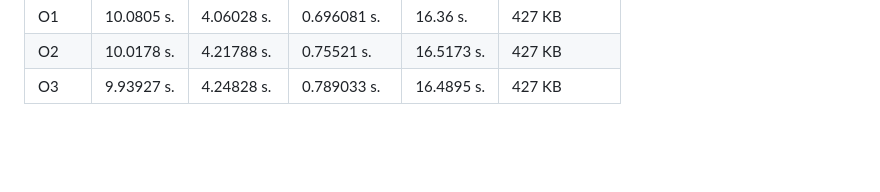
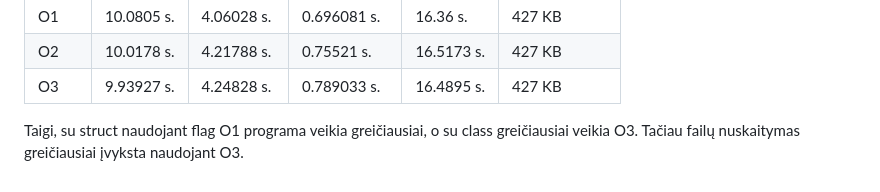
Before and after one commit to EligMaa/Darbas_3, a Markdown page: README.md, the part around the change. Drawn GitHub-style; blank space fills up the shorter version.

```diff
--- a/README.md
+++ b/README.md
@@ -102,3 +102,5 @@ Programa su struktūra veikia sparčiau nei class, tačiau skirtumas minimalus.<
 |      O1      | 10.0805 s. | 4.06028 s. | 0.696081 s.  | 16.36 s.  |     427 KB      |
 |      O2      | 10.0178 s. | 4.21788 s. | 0.75521 s.   | 16.5173 s.|     427 KB      |
 |      O3      | 9.93927 s. | 4.24828 s. | 0.789033 s.  | 16.4895 s.|     427 KB      |
+
+Taigi, su struct naudojant flag O1 programa veikia greičiausiai, o su class greičiausiai veikia O3. Tačiau failų nuskaitymas greičiausiai įvyksta naudojant O3.
```
